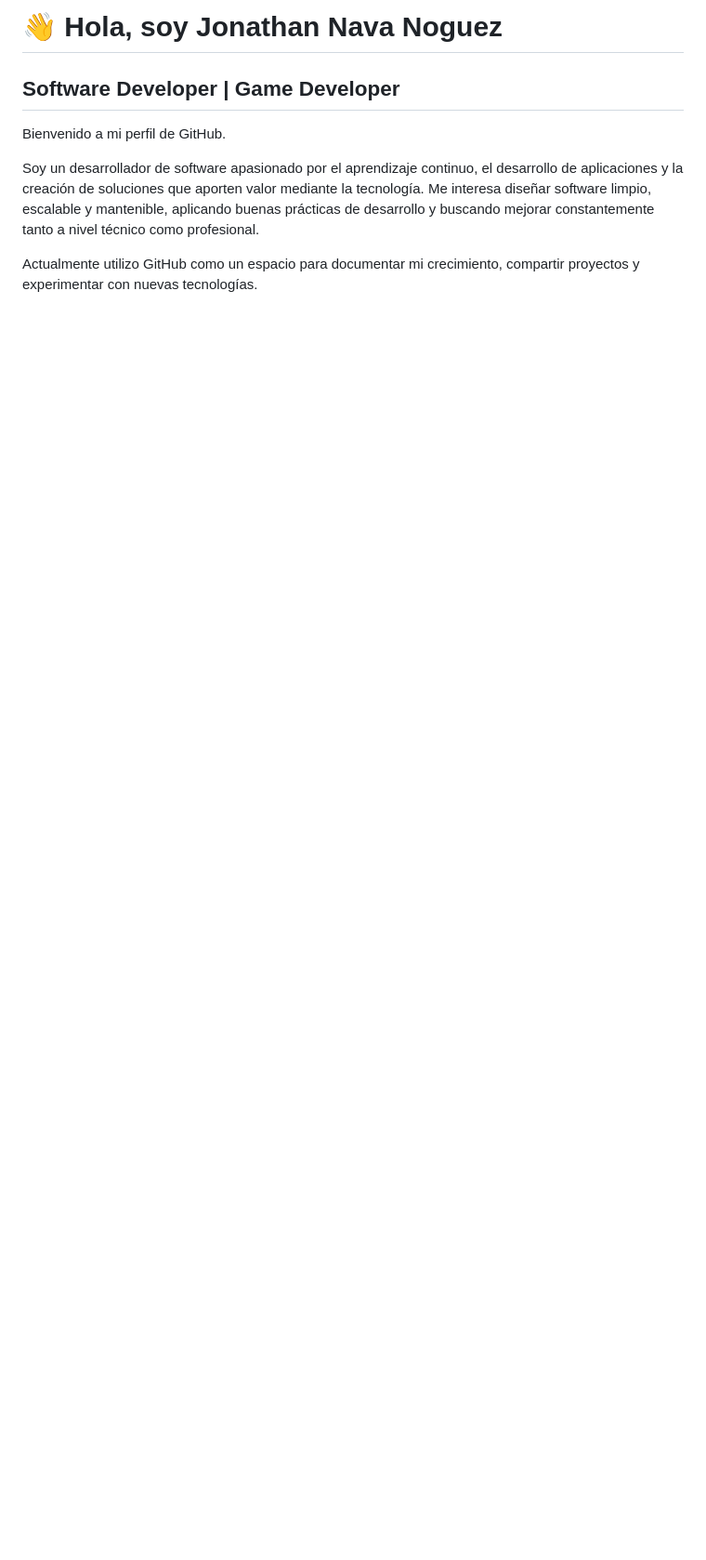
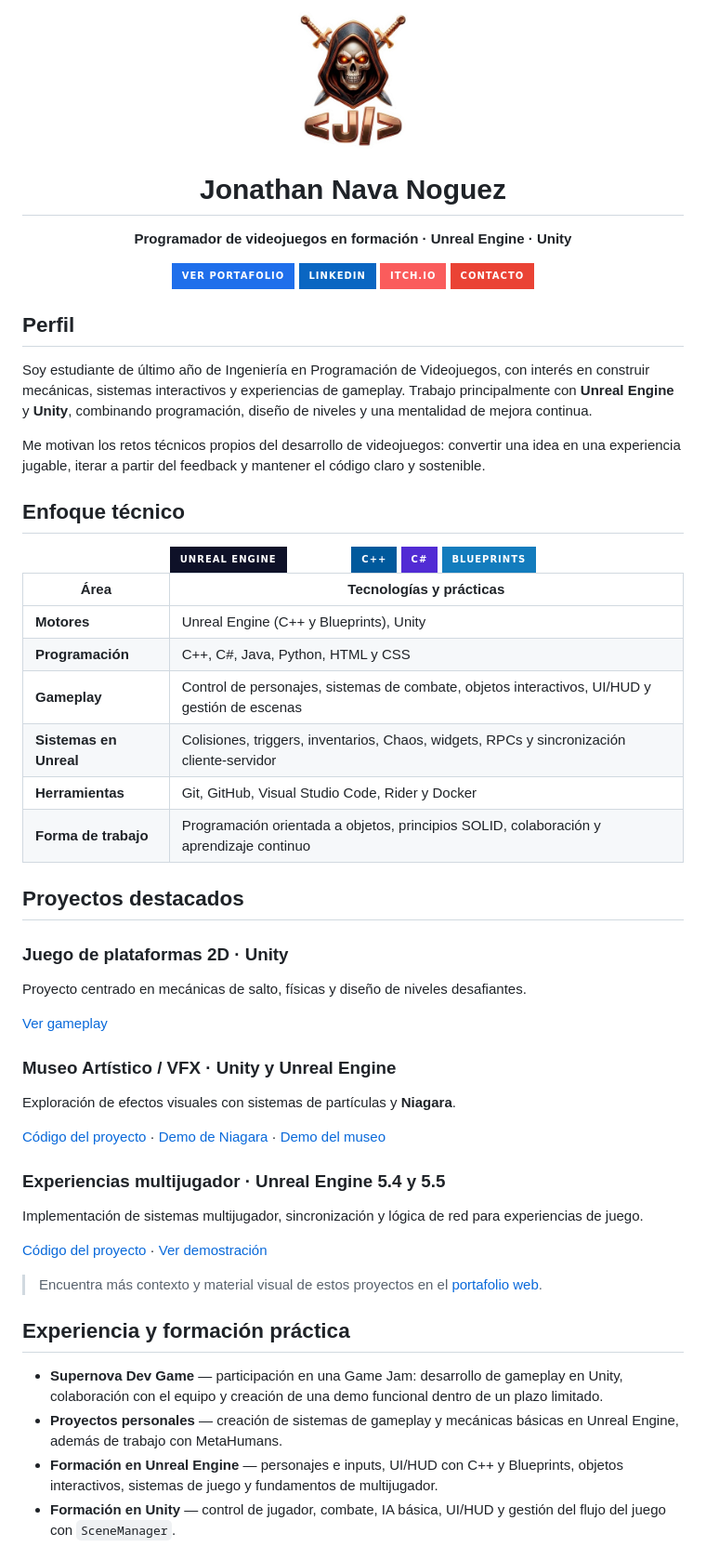
Before and after one commit to OVERLORD-JNN/OVERLORD-JNN, a Markdown page: README.md, the part around one of its changes. Shown at 93% size. Rendered like a GitHub page; badges without logos; blank space fills up the shorter version.

Commit message:
Update.1 README.md

```diff
--- a/README.md
+++ b/README.md
@@ -1,9 +1,77 @@
-# 👋 Hola, soy Jonathan Nava Noguez
+<p align="center">
+  <img src="IMG/J_Logo_SF.png" width="118" alt="Emblema personal de Jonathan Nava Noguez" />
+</p>
 
-## Software Developer | Game Developer
+<h1 align="center">Jonathan Nava Noguez</h1>
 
-Bienvenido a mi perfil de GitHub.
+<p align="center"><strong>Programador de videojuegos en formación · Unreal Engine · Unity</strong></p>
 
-Soy un desarrollador de software apasionado por el aprendizaje continuo, el desarrollo de aplicaciones y la creación de soluciones que aporten valor mediante la tecnología. Me interesa diseñar software limpio, escalable y mantenible, aplicando buenas prácticas de desarrollo y buscando mejorar constantemente tanto a nivel técnico como profesional.
+<p align="center">
+  <a href="https://ipv1412.github.io/Portafolio/">
+    <img src="https://img.shields.io/badge/Ver_portafolio-1f6feb?style=for-the-badge&logo=githubpages&logoColor=white" alt="Ver portafolio" />
+  </a>
+  <a href="https://www.linkedin.com/in/jonathan-nava-61b568384">
+    <img src="https://img.shields.io/badge/LinkedIn-0A66C2?style=for-the-badge&logo=linkedin&logoColor=white" alt="LinkedIn" />
+  </a>
+  <a href="https://overlord-jnn.itch.io/">
+    <img src="https://img.shields.io/badge/Itch.io-FA5C5C?style=for-the-badge&logo=itchdotio&logoColor=white" alt="Itch.io" />
+  </a>
+  <a href="mailto:nn_Jonathan@hotmail.com">
+    <img src="https://img.shields.io/badge/Contacto-EA4335?style=for-the-badge&logo=gmail&logoColor=white" alt="Enviar correo" />
+  </a>
+</p>
 
-Actualmente utilizo GitHub como un espacio para documentar mi crecimiento, compartir proyectos y experimentar con nuevas tecnologías.
+## Perfil
+
+Soy estudiante de último año de Ingeniería en Programación de Videojuegos, con interés en construir mecánicas, sistemas interactivos y experiencias de gameplay. Trabajo principalmente con **Unreal Engine** y **Unity**, combinando programación, diseño de niveles y una mentalidad de mejora continua.
+
+Me motivan los retos técnicos propios del desarrollo de videojuegos: convertir una idea en una experiencia jugable, iterar a partir del feedback y mantener el código claro y sostenible.
+
+## Enfoque técnico
+
+<div align="center">
+  <img src="https://img.shields.io/badge/Unreal_Engine-0E1128?style=for-the-badge&logo=unrealengine&logoColor=white" alt="Unreal Engine" />
+  <img src="https://img.shields.io/badge/Unity-FFFFFF?style=for-the-badge&logo=unity&logoColor=black" alt="Unity" />
+  <img src="https://img.shields.io/badge/C%2B%2B-00599C?style=for-the-badge&logo=cplusplus&logoColor=white" alt="C++" />
+  <img src="https://img.shields.io/badge/C%23-512BD4?style=for-the-badge&logo=dotnet&logoColor=white" alt="C Sharp" />
+  <img src="https://img.shields.io/badge/Blueprints-137CBD?style=for-the-badge&logo=unrealengine&logoColor=white" alt="Blueprints" />
+</div>
+
+| Área | Tecnologías y prácticas |
+| --- | --- |
+| **Motores** | Unreal Engine (C++ y Blueprints), Unity |
+| **Programación** | C++, C#, Java, Python, HTML y CSS |
+| **Gameplay** | Control de personajes, sistemas de combate, objetos interactivos, UI/HUD y gestión de escenas |
+| **Sistemas en Unreal** | Colisiones, triggers, inventarios, Chaos, widgets, RPCs y sincronización cliente-servidor |
+| **Herramientas** | Git, GitHub, Visual Studio Code, Rider y Docker |
+| **Forma de trabajo** | Programación orientada a objetos, principios SOLID, colaboración y aprendizaje continuo |
+
+## Proyectos destacados
+
+### Juego de plataformas 2D · Unity
+
+Proyecto centrado en mecánicas de salto, físicas y diseño de niveles desafiantes.
+
+[Ver gameplay](https://www.youtube.com/watch?v=KrHkZYZzGuA)
+
+### Museo Artístico / VFX · Unity y Unreal Engine
+
+Exploración de efectos visuales con sistemas de partículas y **Niagara**.
+
+[Código del proyecto](https://github.com/IPV1412/VFX_Examen) · [Demo de Niagara](https://www.youtube.com/watch?v=KrHkZYZzGuA) · [Demo del museo](https://www.youtube.com/watch?v=GbS3k0F6iTw)
+
+### Experiencias multijugador · Unreal Engine 5.4 y 5.5
+
+Implementación de sistemas multijugador, sincronización y lógica de red para experiencias de juego.
+
+[Código del proyecto](https://github.com/IPV1412/Ipvmulti) · [Ver demostración](https://www.youtube.com/watch?v=EonzClbbhqU)
+
+> Encuentra más contexto y material visual de estos proyectos en el [portafolio web](https://ipv1412.github.io/Portafolio/).
+
+## Experiencia y formación práctica
+
+- **Supernova Dev Game** — participación en una Game Jam: desarrollo de gameplay en Unity, colaboración con el equipo y creación de una demo funcional dentro de un plazo limitado.
+- **Proyectos personales** — creación de sistemas de gameplay y mecánicas básicas en Unreal Engine, además de trabajo con MetaHumans.
+- **Formación en Unreal Engine** — personajes e inputs, UI/HUD con C++ y Blueprints, objetos interactivos, sistemas de juego y fundamentos de multijugador.
+- **Formación en Unity** — control de jugador, combate, IA básica, UI/HUD y gestión del flujo del juego con `SceneManager`.
+
```
Also changed, not shown: other parts of README.md (+14 -116 lines).
